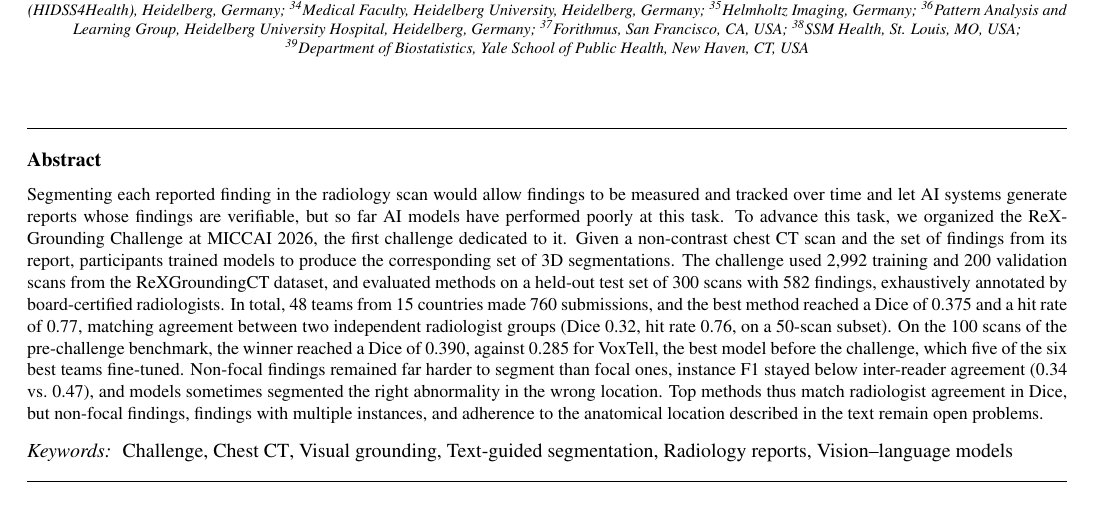
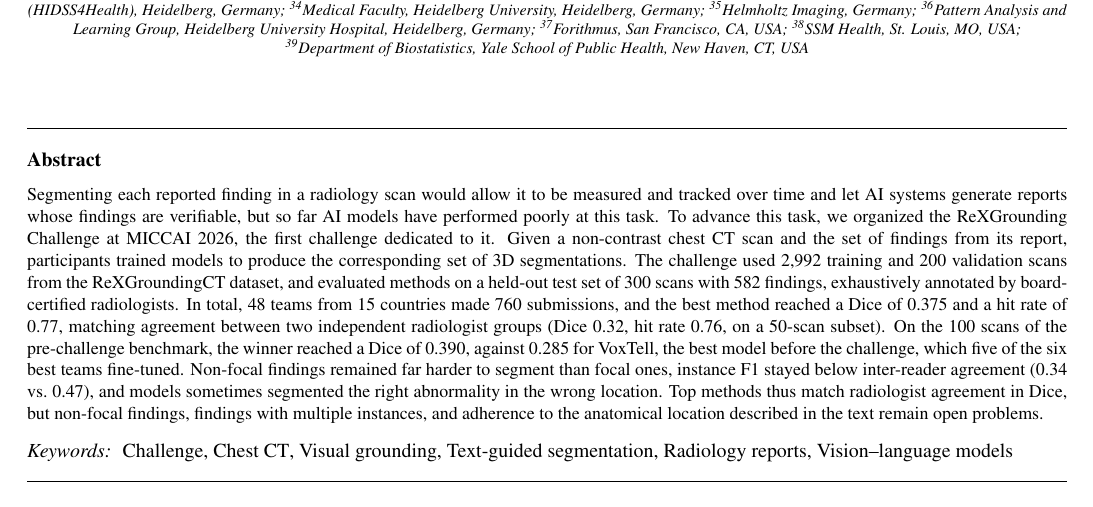
Before and after one commit to MohammedSB/rexgrounding-challenge-paper, a LaTeX paper (paper/main.tex): part of page 1 of 26, cut so that both start at the same text. Compiled offline with pdfLaTeX.

Commit message:
Abstract: 'in a radiology scan', singular agreement
Co-Authored-By: Claude Opus 5.5 <noreply@anthropic.com>

```diff
--- a/paper/main.tex
+++ b/paper/main.tex
@@ -198,7 +198,7 @@ Results of the ReXGrounding Challenge}
 % ---------------------------------------------------------------------------
 \begin{abstract}
 \small
-Segmenting each reported finding in the radiology scan would allow findings to be
+Segmenting each reported finding in a radiology scan would allow it to be
 measured and tracked over time and let AI systems generate reports whose
 findings are verifiable, but so far AI models have performed poorly at this
 task. To advance this task, we organized the ReXGrounding Challenge at MICCAI 2026, the
```
Also changed, not shown: 1 other file.
